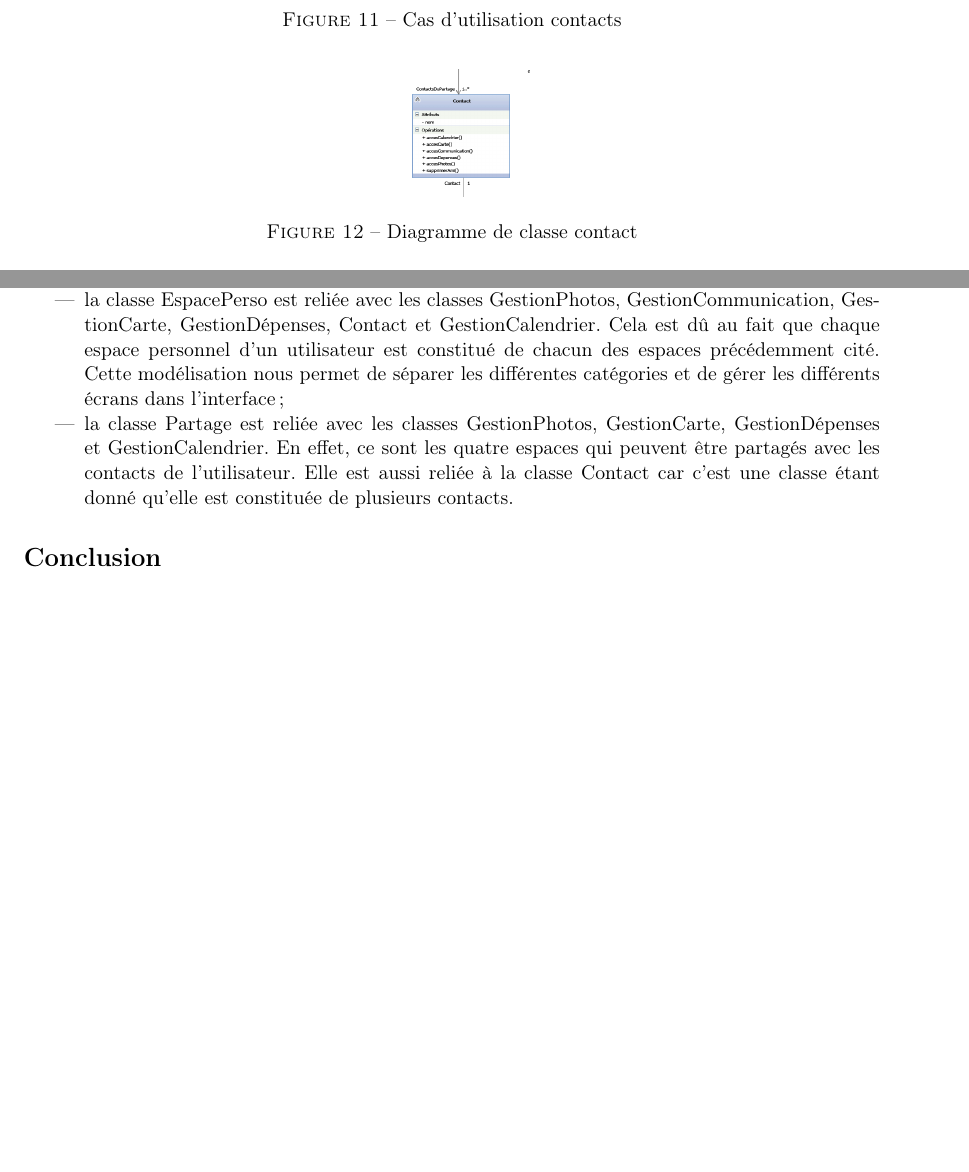
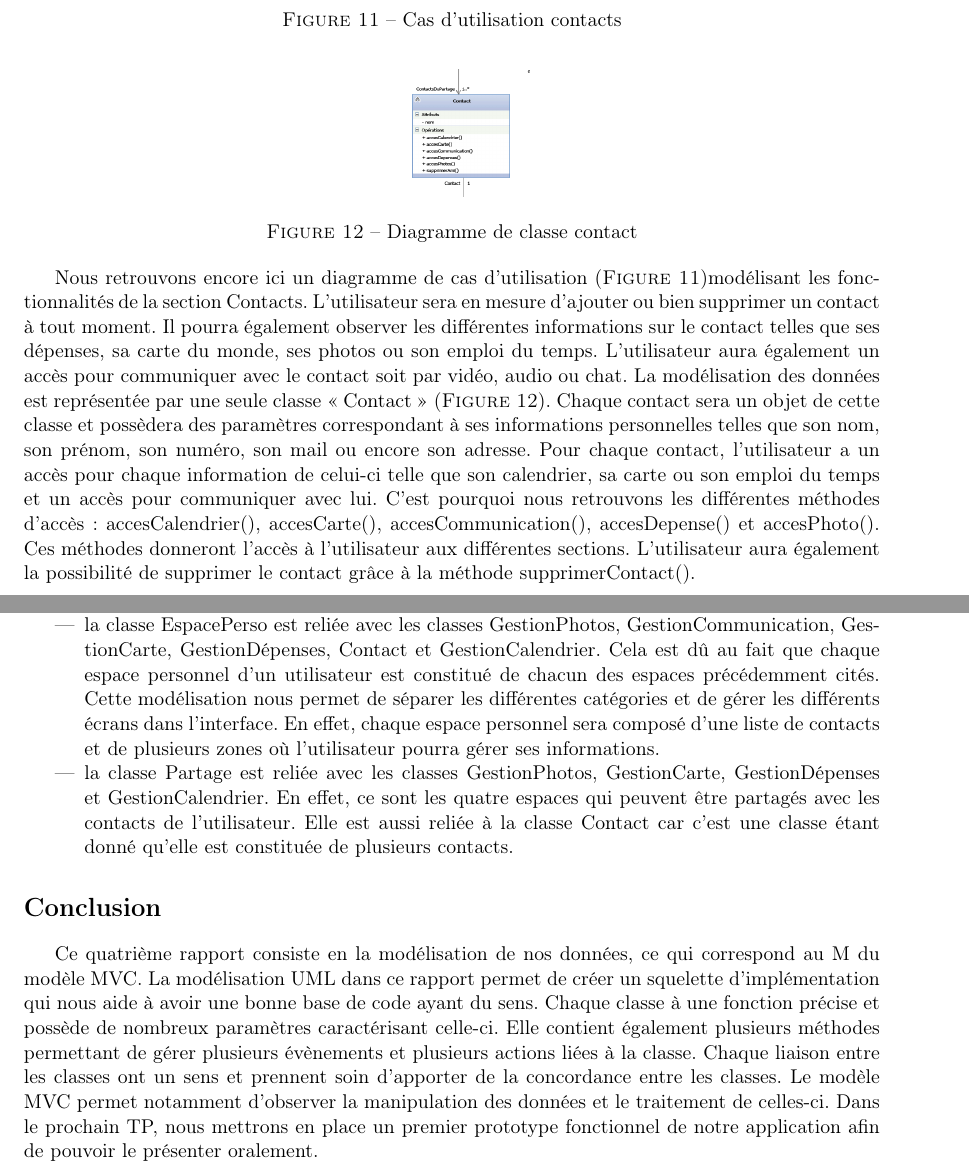
Before and after one commit to AmandineF/UDES, a LaTeX document (Interfaces/TP4/TP4.tex): two parts of pages 9 and 11 of 12, joined at a grey line, cut so that both start at the same text, the shorter picture padded with empty space. Compiled offline with pdfLaTeX.

Commit message:
Ajout partie Franky snooww #Intro #Contact #Carte #conclu

```diff
--- a/Interfaces/TP4/TP4.tex
+++ b/Interfaces/TP4/TP4.tex
@@ -2,7 +2,6 @@
 \usepackage[T1]{fontenc}
 \usepackage[utf8]{inputenc}
 \usepackage{graphicx}
-\usepackage{minitoc}
 \usepackage[french]{babel}
 \usepackage[right=2.5cm, bottom=2.5cm,top=2.5cm, left=2.5cm]{geometry}
 \title{\vspace{\fill} Interface et Multimédia \\ ~\textbf{IFT-215} \\~\\ Travail Pratique 4}
@@ -97,6 +97,9 @@ Au niveau du diagramme de classe  (\textsc{Figure \ref{fig:carte}}), nous aurons
         \caption{Diagramme de classe contact}
          \label{fig:contact}
 \end{figure}
+Nous retrouvons encore ici un diagramme de cas d’utilisation  (\textsc{Figure \ref{fig:ucContact}})modélisant les fonctionnalités de la section Contacts. L’utilisateur sera en mesure d’ajouter ou bien supprimer un contact à tout moment. Il pourra également observer les différentes informations sur le contact telles que ses dépenses, sa carte du monde, ses photos ou son emploi du temps. L’utilisateur aura également un accès pour communiquer avec le contact soit par vidéo, audio ou chat.
+La modélisation des données est représentée par une seule classe « Contact »  (\textsc{Figure \ref{fig:contact}}). Chaque contact sera un objet de cette classe et possèdera des paramètres correspondant à ses informations personnelles telles que son nom, son prénom, son numéro, son mail ou encore son adresse. Pour chaque contact, l’utilisateur a un accès pour chaque information de celui-ci telle que son calendrier, sa carte ou son emploi du temps et un accès pour communiquer avec lui. C’est pourquoi nous retrouvons les différentes méthodes d’accès : accesCalendrier(), accesCarte(), accesCommunication(), accesDepense() et accesPhoto(). Ces méthodes donneront l’accès à l’utilisateur aux différentes sections. L’utilisateur aura également la possibilité de supprimer le contact grâce à la méthode supprimerContact().
+
 
 \newpage
 \section{Diagramme de classe global}
@@ -128,12 +131,13 @@ Pour implémenter cela, nous avons décidé de créer la classe Partage qui sera
 
 La \textsc{Figure \ref{fig:classe}} représente le diagramme de classe de l'application dans sa globalité. On retrouve les différentes classes que l'on a détaillées et expliquées précédement. On peut cependant constater les dépendances et les relations entre ces différentes classes :
 \begin{itemize}
-\item la classe EspacePerso est reliée avec les classes GestionPhotos, GestionCommunication, GestionCarte, GestionDépenses, Contact et GestionCalendrier. Cela est dû au fait que chaque espace personnel d'un utilisateur est constitué de chacun des espaces précédemment cité. Cette modélisation nous permet de séparer les différentes catégories et de gérer les différents écrans dans l'interface ;
+\item la classe EspacePerso est reliée avec les classes GestionPhotos, GestionCommunication, GestionCarte, GestionDépenses, Contact et GestionCalendrier. Cela est dû au fait que chaque espace personnel d'un utilisateur est constitué de chacun des espaces précédemment cités. Cette modélisation nous permet de séparer les différentes catégories et de gérer les différents écrans dans l'interface. En effet, chaque espace personnel sera composé d'une liste de contacts et de plusieurs zones où l'utilisateur pourra gérer ses informations.
 \item la classe Partage est reliée avec les classes GestionPhotos, GestionCarte, GestionDépenses et GestionCalendrier. En effet, ce sont les quatre espaces qui peuvent être partagés avec les contacts de l'utilisateur. Elle est aussi reliée à la classe Contact car c'est une classe étant donné qu'elle est constituée de plusieurs contacts.
 \end{itemize}
 
 \section*{Conclusion \markboth{CONCLUSION}{}}
 \addcontentsline{toc}{section}{Conclusion}
+Ce quatrième rapport consiste en la modélisation de nos données, ce qui correspond au M du modèle MVC. La modélisation UML dans ce rapport permet de créer un squelette d’implémentation qui nous aide à avoir une bonne base de code ayant du sens. Chaque classe à une fonction précise et possède de nombreux paramètres caractérisant celle-ci. Elle contient également plusieurs méthodes permettant de gérer plusieurs évènements et plusieurs actions liées à la classe. Chaque liaison entre les classes ont un sens et prennent soin d’apporter de la concordance entre les classes. Le modèle MVC permet notamment d’observer la manipulation des données et le traitement de celles-ci. Dans le prochain TP, nous mettrons en place un premier prototype fonctionnel  de notre application afin de pouvoir le présenter oralement.
 \newpage
 \listoffigures
 
```
Also changed, not shown: Interfaces/TP4/TP4.pdf, Interfaces/TP4/TP4.tex (1 more changed lines), 5 other files.
